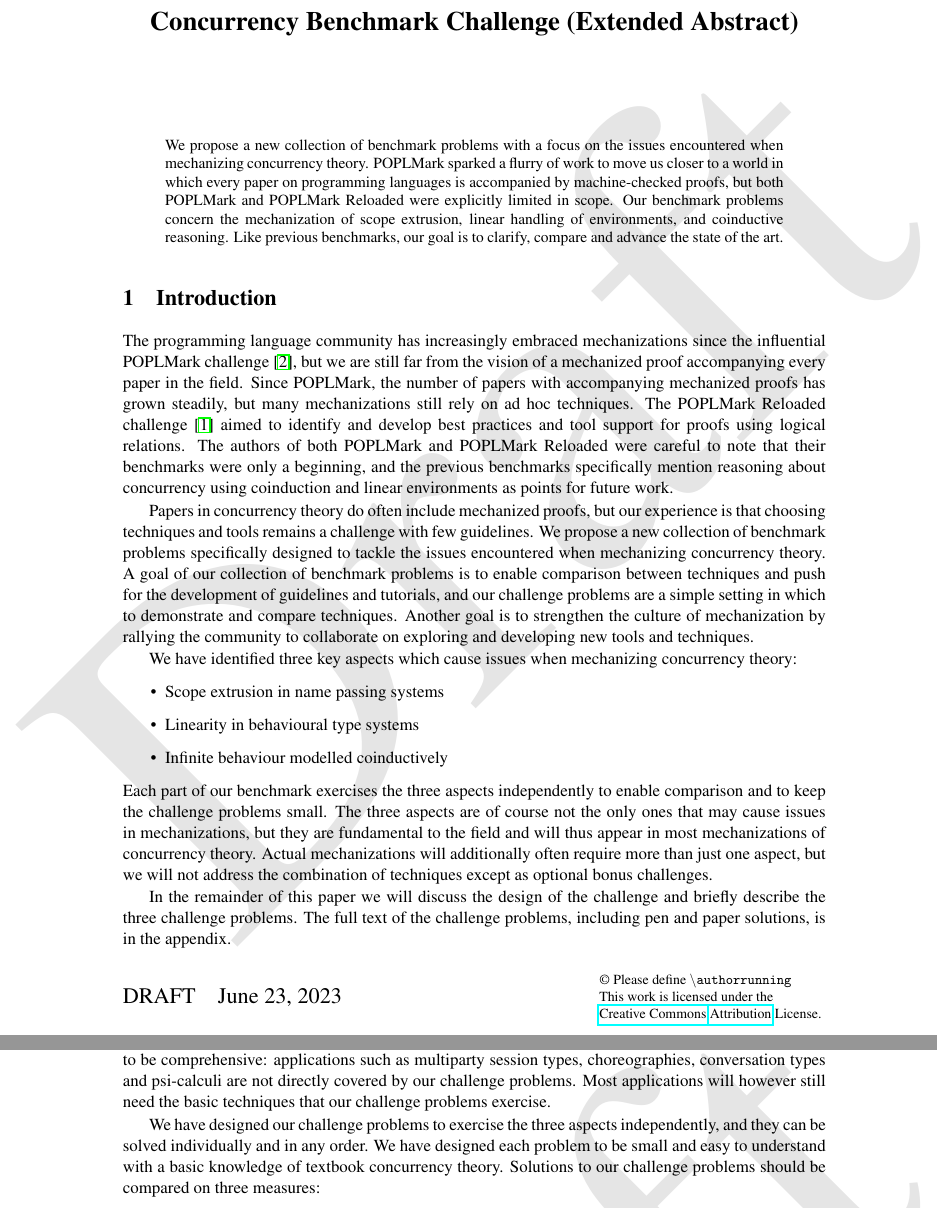
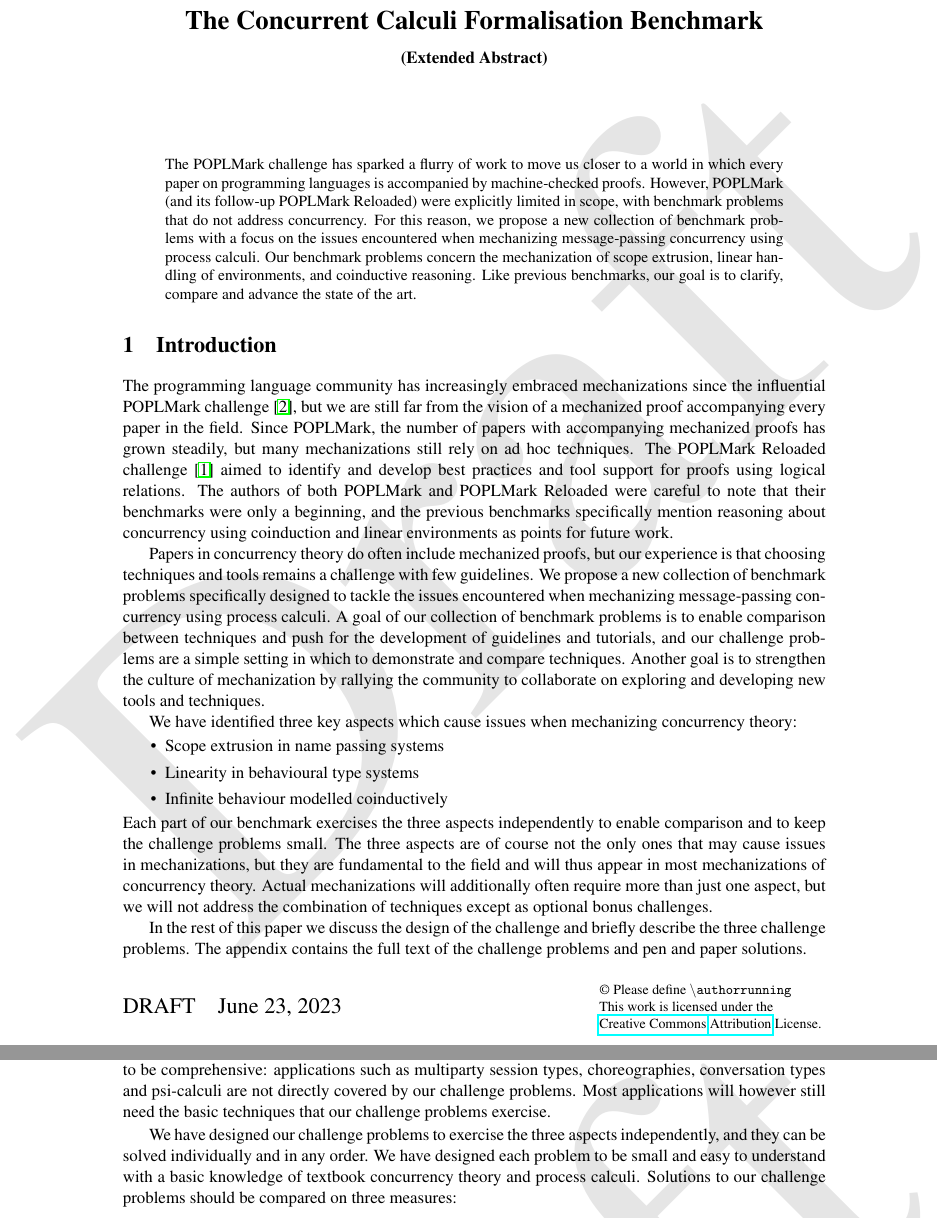
Before and after one commit to concurrentbenchmark/concurrentbenchmark, a LaTeX paper (extended-abstract/extended-abstract.tex): two parts of pages 1 and 2 of 12, joined at a grey line, cut at the place of the change. Compiled offline with pdfLaTeX; a LaTeX package or settings file that is missing is left out.

Commit message:
Adjust title, abstract, parts of the main text

```diff
--- a/extended-abstract/extended-abstract.tex
+++ b/extended-abstract/extended-abstract.tex
@@ -19,15 +19,16 @@
 
 \input{../macros.tex}
 
-\title{Concurrency Benchmark Challenge (Extended Abstract)}
-\def\titlerunning{Concurrency Benchmark Challenge (Extended Abstract)}
+\title{The Concurrent Calculi Formalisation Benchmark\\{\normalsize(Extended Abstract)}}
+\def\titlerunning{The Concurrent Calculi Formalisation Benchmark (Extended Abstract)}
 
 \begin{document}
 \maketitle
 
 \begin{abstract}
-  We propose a new collection of benchmark problems with a focus on the issues encountered when mechanizing concurrency theory.
-  POPLMark sparked a flurry of work to move us closer to a world in which every paper on programming languages is accompanied by machine-checked proofs, but both POPLMark and POPLMark Reloaded were explicitly limited in scope.
+  The POPLMark challenge has sparked a flurry of work to move us closer to a world in which every paper on programming languages is accompanied by machine-checked proofs.
+  However, POPLMark (and its follow-up POPLMark Reloaded) were explicitly limited in scope,
+  with benchmark problems that do not address concurrency. For this reason, we propose a new collection of benchmark problems with a focus on the issues encountered when mechanizing message-passing concurrency using process calculi.
   Our benchmark problems concern the mechanization of scope extrusion, linear handling of environments, and coinductive reasoning.
   Like previous benchmarks, our goal is to clarify, compare and advance the state of the art.
 \end{abstract}
@@ -39,7 +40,7 @@ The POPLMark Reloaded challenge~\cite{POPLMarkReloaded} aimed to identify and de
 The authors of both POPLMark and POPLMark Reloaded were careful to note that their benchmarks were only a beginning, and the previous benchmarks specifically mention reasoning about concurrency using coinduction and linear environments as points for future work.
 
 Papers in concurrency theory do often include mechanized proofs, but our experience is that choosing techniques and tools remains a challenge with few guidelines.
-We propose a new collection of benchmark problems specifically designed to tackle the issues encountered when mechanizing concurrency theory.
+We propose a new collection of benchmark problems specifically designed to tackle the issues encountered when mechanizing message-passing concurrency using process calculi.
 A goal of our collection of benchmark problems is to enable comparison between techniques and push for the development of guidelines and tutorials, and our challenge problems are a simple setting in which to demonstrate and compare techniques.
 Another goal is to strengthen the culture of mechanization by rallying the community to collaborate on exploring and developing new tools and techniques.
 
@@ -53,8 +54,8 @@ Each part of our benchmark exercises the three aspects independently to enable c
 The three aspects are of course not the only ones that may cause issues in mechanizations, but they are fundamental to the field and will thus appear in most mechanizations of concurrency theory.
 Actual mechanizations will additionally often require more than just one aspect, but we will not address the combination of techniques except as optional bonus challenges.
 
-In the remainder of this paper we will discuss the design of the challenge and briefly describe the three challenge problems.
-The full text of the challenge problems, including pen and paper solutions, is in the appendix.
+In the rest of this paper we discuss the design of the challenge and briefly describe the three challenge problems.
+The appendix contains the full text of the challenge problems and pen and paper solutions.
 
 \section{Design of the challenge}
 Our challenge problems cannot address every technique and subfield at once.
@@ -63,7 +64,7 @@ Like previous benchmark authors, we would like to stress that our challenge is n
 Most applications will however still need the basic techniques that our challenge problems exercise.
 
 We have designed our challenge problems to exercise the three aspects independently, and they can be solved individually and in any order.
-We have designed each problem to be small and easy to understand with a basic knowledge of textbook concurrency theory.
+We have designed each problem to be small and easy to understand with a basic knowledge of textbook concurrency theory and process calculi.
 Solutions to our challenge problems should be compared on three measures:
 \begin{itemize}
 \item The mechanization overhead, this being the amount of manually written infrastructure and setup needed to express the definitions in the mechanization.
```
Also changed, not shown: challenges.tex (+6 -0 lines), extended-abstract/extended-abstract.tex (8 more changed lines).
